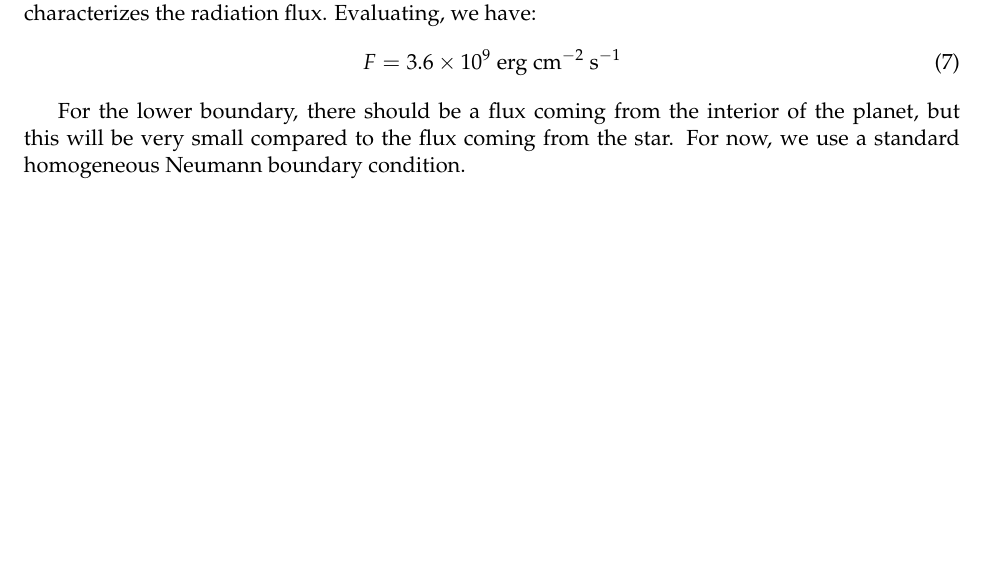
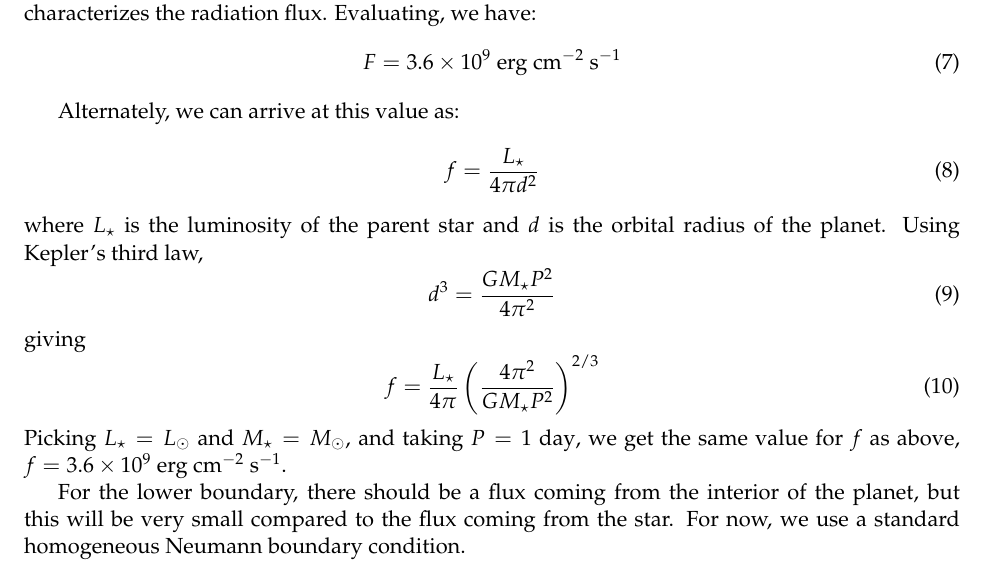
Before and after one commit to zingale/planet, a LaTeX document (notes/notes.tex): part of page 2 of 2, cut so that both start at the same text. Compiled offline with pdfLaTeX.

Commit message:
more notes

```diff
--- a/notes/notes.tex
+++ b/notes/notes.tex
@@ -82,6 +82,23 @@ flux.  Evaluating, we have:
   F = 3.6\times 10^9~\mathrm{erg~cm^{-2}~s^{-1}}
 \end{equation}
 
+Alternately, we can arrive at this value as:
+\begin{equation}
+  f = \frac{L_\star}{4\pi d^2}
+\end{equation}
+where $L_\star$ is the luminosity of the parent star and $d$ is the
+orbital radius of the planet.  Using Kepler's third law,
+\begin{equation}
+  d^3 = \frac{GM_\star P^2}{4\pi^2}
+\end{equation}
+giving
+\begin{equation}
+  f = \frac{L_\star}{4\pi} \left ( \frac{4 \pi^2}{GM_\star P^2} \right )^{2/3}
+\end{equation}
+Picking $L_\star = L_\odot$ and $M_\star = M_\odot$, and taking $P =
+1~\mathrm{day}$, we get the same value for $f$ as above, $f =
+3.6\times 10^9~\mathrm{erg~cm^{-2}~s^{-1}}$.
+
 For the lower boundary, there should be a flux coming from the
 interior of the planet, but this will be very small compared to the
 flux coming from the star.  For now, we use a standard homogeneous
```
